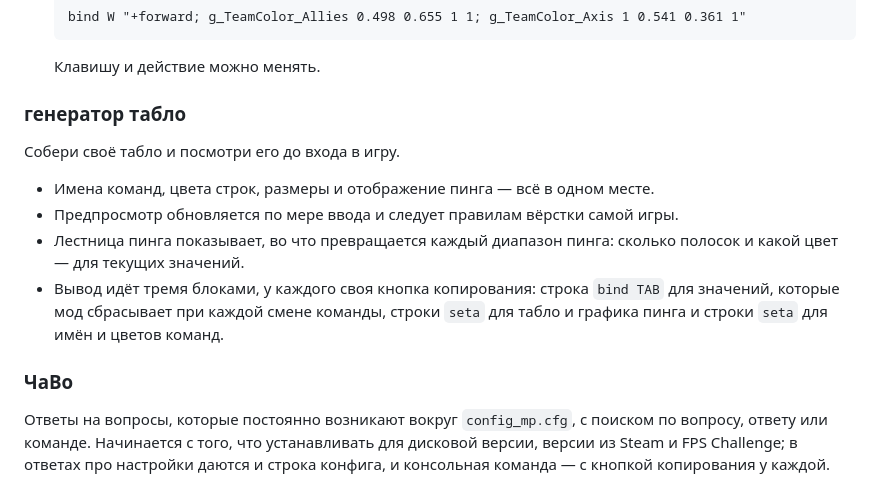
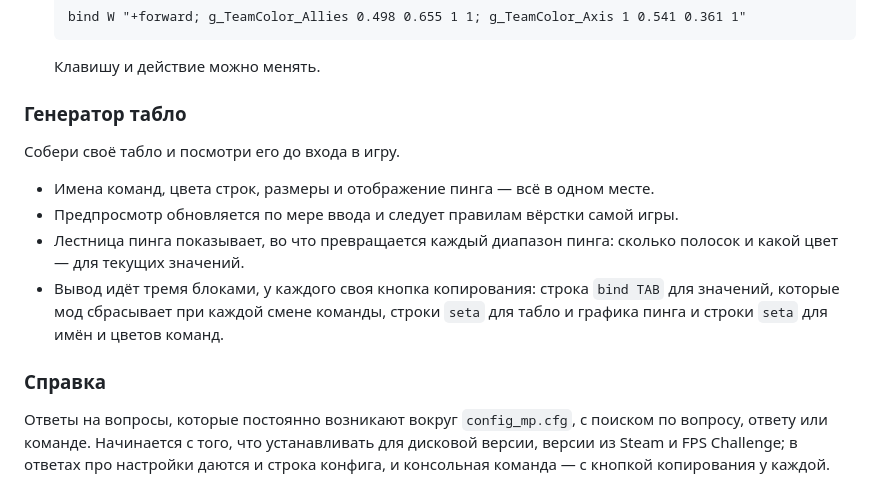
Before and after one commit to K-Faktor/K-Faktor.github.io, a Markdown page: README.md, the part around one of its changes. Rendered like a GitHub page.

```diff
--- a/README.md
+++ b/README.md
@@ -40,7 +40,7 @@
 
   Клавишу и действие можно менять.
 
-### генератор табло
+### Генератор табло
 
 Собери своё табло и посмотри его до входа в игру.
 
@@ -49,7 +49,7 @@
 - Лестница пинга показывает, во что превращается каждый диапазон пинга: сколько полосок и какой цвет — для текущих значений.
 - Вывод идёт тремя блоками, у каждого своя кнопка копирования: строка `bind TAB` для значений, которые мод сбрасывает при каждой смене команды, строки `seta` для табло и графика пинга и строки `seta` для имён и цветов команд.
 
-### ЧаВо
+### Справка
 
 Ответы на вопросы, которые постоянно возникают вокруг `config_mp.cfg`, с поиском по вопросу, ответу или команде. Начинается с того, что устанавливать для дисковой версии, версии из Steam и FPS Challenge; в ответах про настройки даются и строка конфига, и консольная команда — с кнопкой копирования у каждой.
 
```
Also changed, not shown: other parts of README.md (+4 -4 lines).
